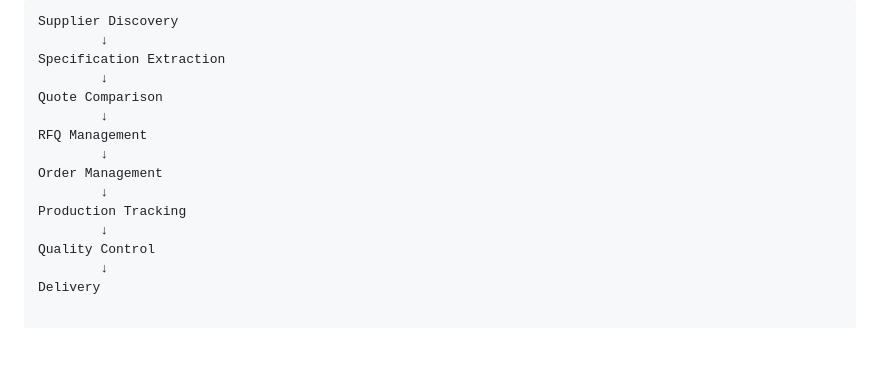
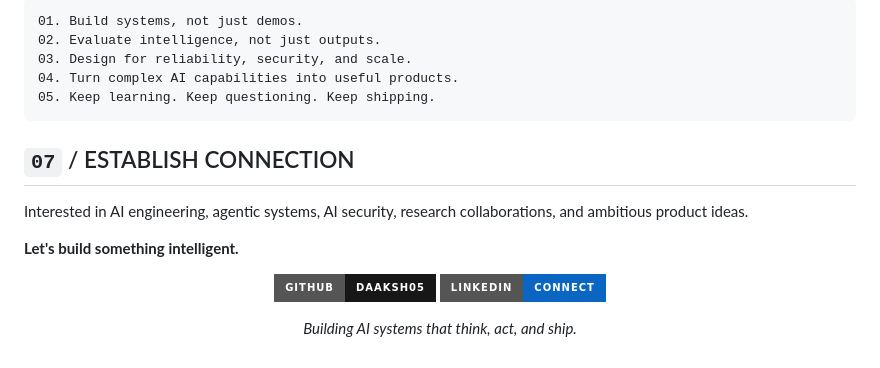
Before and after one commit to Daaksh05/Daaksh05, a Markdown page: README.md, the part around one of its changes. Rendered like a GitHub page; badges without logos; blank space fills up the shorter version.

````diff
--- a/README.md
+++ b/README.md
@@ -131,17 +155,23 @@ Designed and built the supplier intelligence engine covering the complete **quot
 
 ```text
-Supplier Discovery
-        ↓
-Specification Extraction
-        ↓
-Quote Comparison
-        ↓
-RFQ Management
-        ↓
-Order Management
-        ↓
-Production Tracking
-        ↓
-Quality Control
-        ↓
-Delivery
+01. Build systems, not just demos.
+02. Evaluate intelligence, not just outputs.
+03. Design for reliability, security, and scale.
+04. Turn complex AI capabilities into useful products.
+05. Keep learning. Keep questioning. Keep shipping.
+```
+
+## `07` / ESTABLISH CONNECTION
+
+Interested in AI engineering, agentic systems, AI security, research collaborations, and ambitious product ideas.
+
+**Let's build something intelligent.**
+
+<div align="center">
+
+[![GitHub](https://img.shields.io/badge/GitHub-Daaksh05-181717?style=for-the-badge&logo=github)](https://github.com/Daaksh05)
+[![LinkedIn](https://img.shields.io/badge/LinkedIn-Connect-0A66C2?style=for-the-badge&logo=linkedin)](https://www.linkedin.com/)
+
+*Building AI systems that think, act, and ship.*
+
+</div>
````
Also changed, not shown: other parts of README.md (+123 -99 lines).
